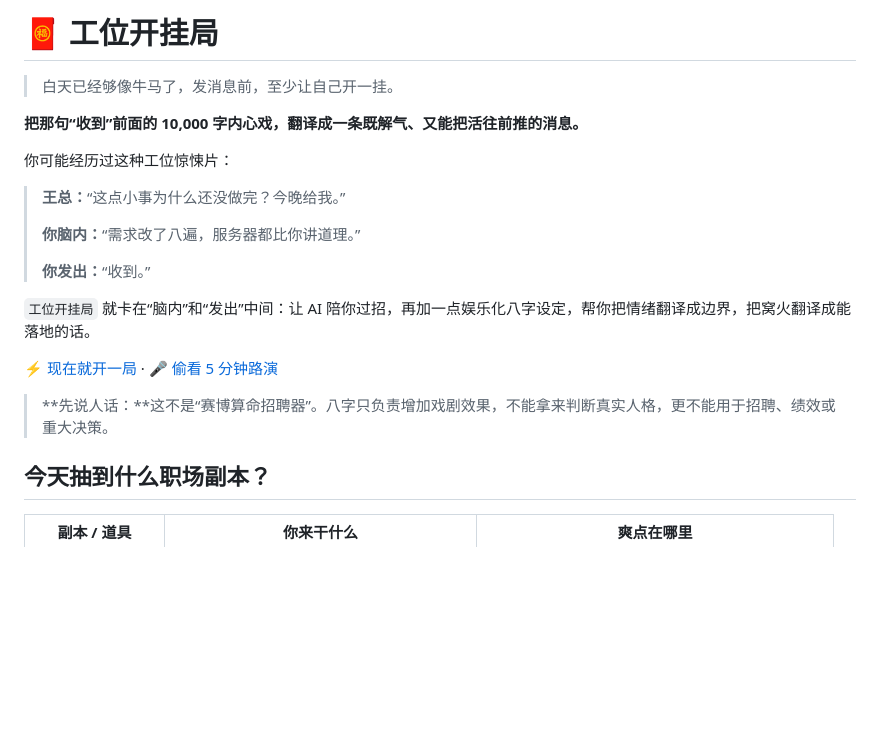
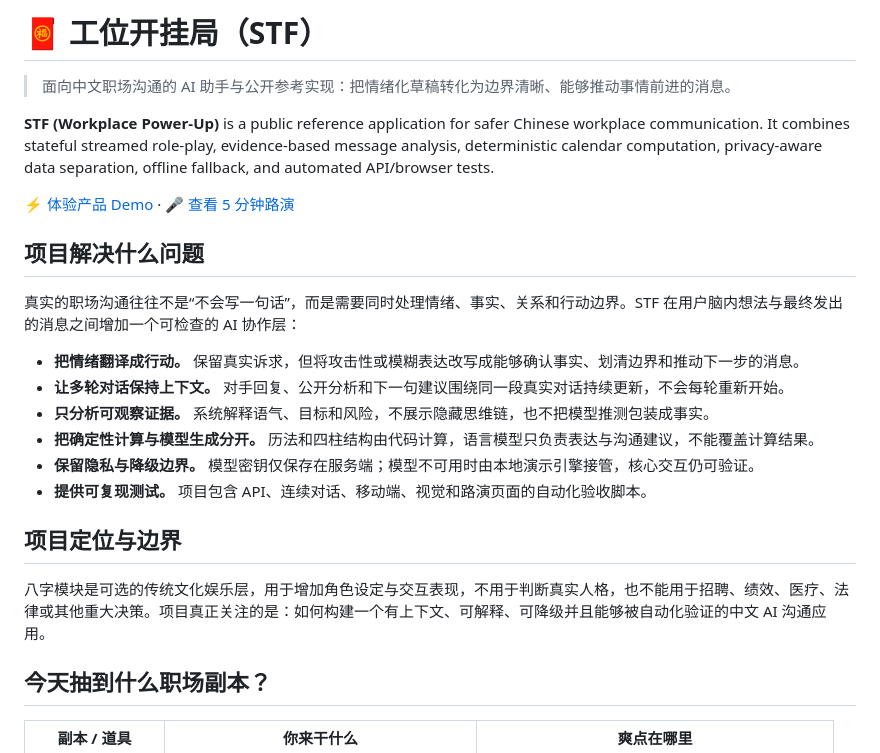
Before and after one commit to HellowJasper/stf, a Markdown page: README.md, the part around the change. GitHub-like rendering; blank space fills up the shorter version.

Commit message:
Improve project introduction

```diff
--- a/README.md
+++ b/README.md
@@ -1,22 +1,25 @@
-# 🧧 工位开挂局
+# 🧧 工位开挂局（STF）
 
-> 白天已经够像牛马了，发消息前，至少让自己开一挂。
+> 面向中文职场沟通的 AI 助手与公开参考实现：把情绪化草稿转化为边界清晰、能够推动事情前进的消息。
 
-**把那句“收到”前面的 10,000 字内心戏，翻译成一条既解气、又能把活往前推的消息。**
+**STF (Workplace Power-Up)** is a public reference application for safer Chinese workplace communication. It combines stateful streamed role-play, evidence-based message analysis, deterministic calendar computation, privacy-aware data separation, offline fallback, and automated API/browser tests.
 
-你可能经历过这种工位惊悚片：
+[⚡ 体验产品 Demo](http://38.55.131.250/stf/) · [🎤 查看 5 分钟路演](http://38.55.131.250/stf/roadshow.html)
 
-> **王总：**“这点小事为什么还没做完？今晚给我。”
->
-> **你脑内：**“需求改了八遍，服务器都比你讲道理。”
->
-> **你发出：**“收到。”
+## 项目解决什么问题
 
-`工位开挂局` 就卡在“脑内”和“发出”中间：让 AI 陪你过招，再加一点娱乐化八字设定，帮你把情绪翻译成边界，把窝火翻译成能落地的话。
+真实的职场沟通往往不是“不会写一句话”，而是需要同时处理情绪、事实、关系和行动边界。STF 在用户脑内想法与最终发出的消息之间增加一个可检查的 AI 协作层：
 
-[⚡ 现在就开一局](http://38.55.131.250/stf/) · [🎤 偷看 5 分钟路演](http://38.55.131.250/stf/roadshow.html)
+- **把情绪翻译成行动。** 保留真实诉求，但将攻击性或模糊表达改写成能够确认事实、划清边界和推动下一步的消息。
+- **让多轮对话保持上下文。** 对手回复、公开分析和下一句建议围绕同一段真实对话持续更新，不会每轮重新开始。
+- **只分析可观察证据。** 系统解释语气、目标和风险，不展示隐藏思维链，也不把模型推测包装成事实。
+- **把确定性计算与模型生成分开。** 历法和四柱结构由代码计算，语言模型只负责表达与沟通建议，不能覆盖计算结果。
+- **保留隐私与降级边界。** 模型密钥仅保存在服务端；模型不可用时由本地演示引擎接管，核心交互仍可验证。
+- **提供可复现测试。** 项目包含 API、连续对话、移动端、视觉和路演页面的自动化验收脚本。
 
-> **先说人话：**这不是“赛博算命招聘器”。八字只负责增加戏剧效果，不能拿来判断真实人格，更不能用于招聘、绩效或重大决策。
+## 项目定位与边界
+
+八字模块是可选的传统文化娱乐层，用于增加角色设定与交互表现，不用于判断真实人格，也不能用于招聘、绩效、医疗、法律或其他重大决策。项目真正关注的是：如何构建一个有上下文、可解释、可降级并且能够被自动化验证的中文 AI 沟通应用。
 
 ## 今天抽到什么职场副本？
 
```
